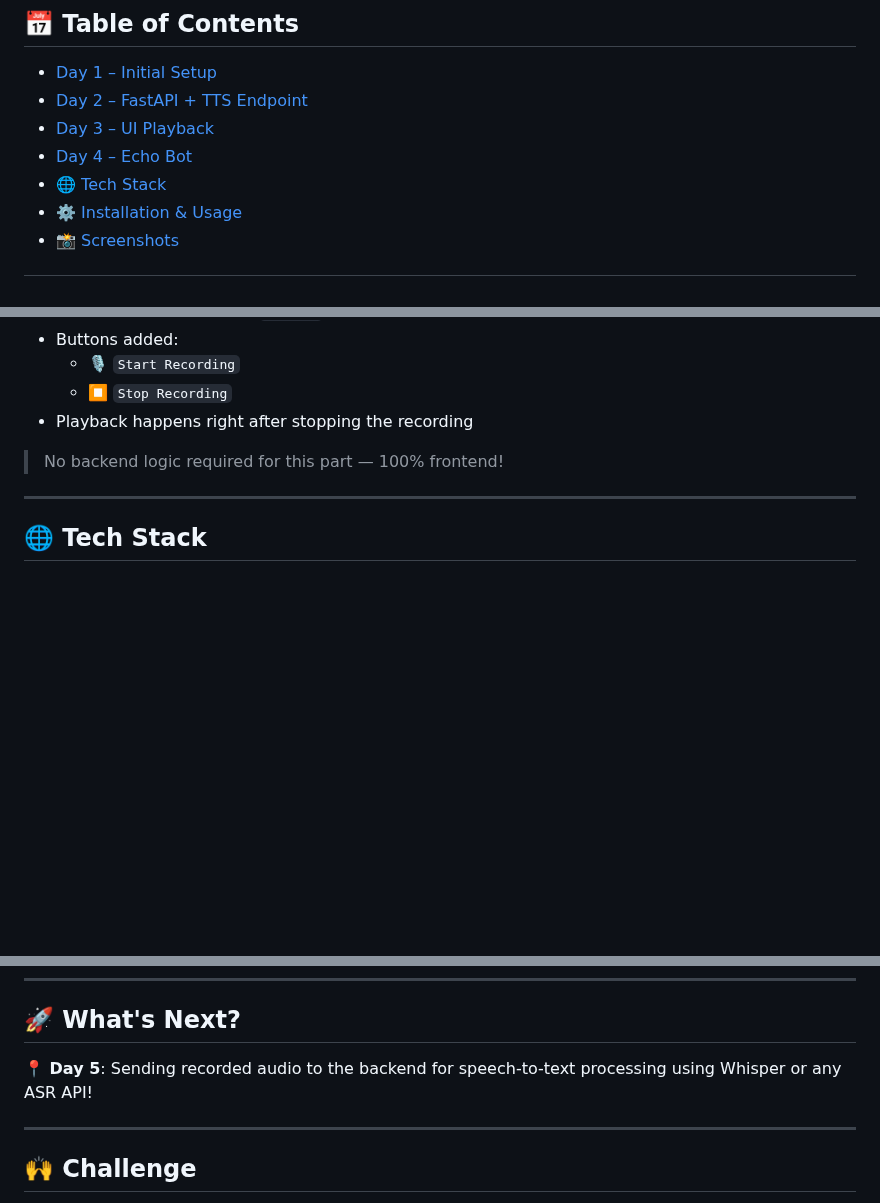
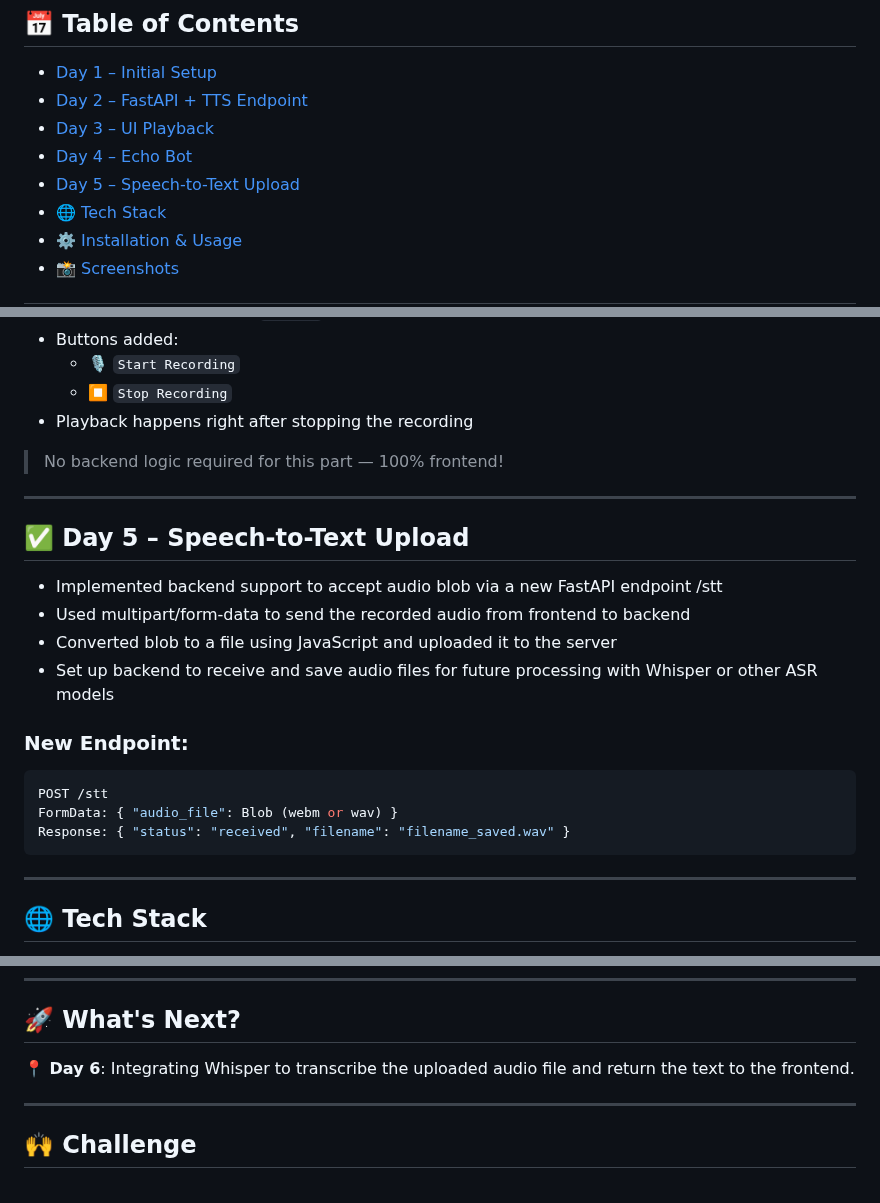
Before and after one commit to Ashwini-Kumar-Mahawar/AI-Voice-Agent, a Markdown page: README.md, 3 parts joined by grey strips. Rendered like a GitHub page; blank space fills up the shorter version.

Commit message:
update day 5 upload to server

````diff
--- a/README.md
+++ b/README.md
@@ -20,6 +20,7 @@ Built using FastAPI, HTML/CSS, JavaScript, and Bootstrap.
 - [Day 2 – FastAPI + TTS Endpoint](#day-2--fastapi--tts-endpoint)
 - [Day 3 – UI Playback](#day-3--ui-playback)
 - [Day 4 – Echo Bot](#day-4--echo-bot)
+- [Day 5 – Speech-to-Text Upload](#day-5--speech-to-text-upload)
 - [🌐 Tech Stack](#-tech-stack)
 - [⚙️ Installation & Usage](#️-installation--usage)
 - [📸 Screenshots](#-screenshots)
@@ -72,6 +73,21 @@ Response: { "audio_url": "https://..." }
 - Playback happens right after stopping the recording
 
 > No backend logic required for this part — 100% frontend!
+
+---
+
+## ✅ Day 5 – Speech-to-Text Upload
+- Implemented backend support to accept audio blob via a new FastAPI endpoint /stt
+- Used multipart/form-data to send the recorded audio from frontend to backend
+- Converted blob to a file using JavaScript and uploaded it to the server
+- Set up backend to receive and save audio files for future processing with Whisper or other ASR models
+
+### New Endpoint:
+```bash
+POST /stt
+FormData: { "audio_file": Blob (webm or wav) }
+Response: { "status": "received", "filename": "filename_saved.wav" }
+```
 
 ---
 
@@ -150,7 +167,7 @@ Visit http://localhost:8000/docs to test the `/tts` endpoint.
 
 ## 🚀 What's Next?
 
-**📍 Day 5**: Sending recorded audio to the backend for speech-to-text processing using Whisper or any ASR API!
+**📍 Day 6**: Integrating Whisper to transcribe the uploaded audio file and return the text to the frontend.
 
 ---
 
````
Also changed, not shown: other parts of README.md (+1 -0 lines).
